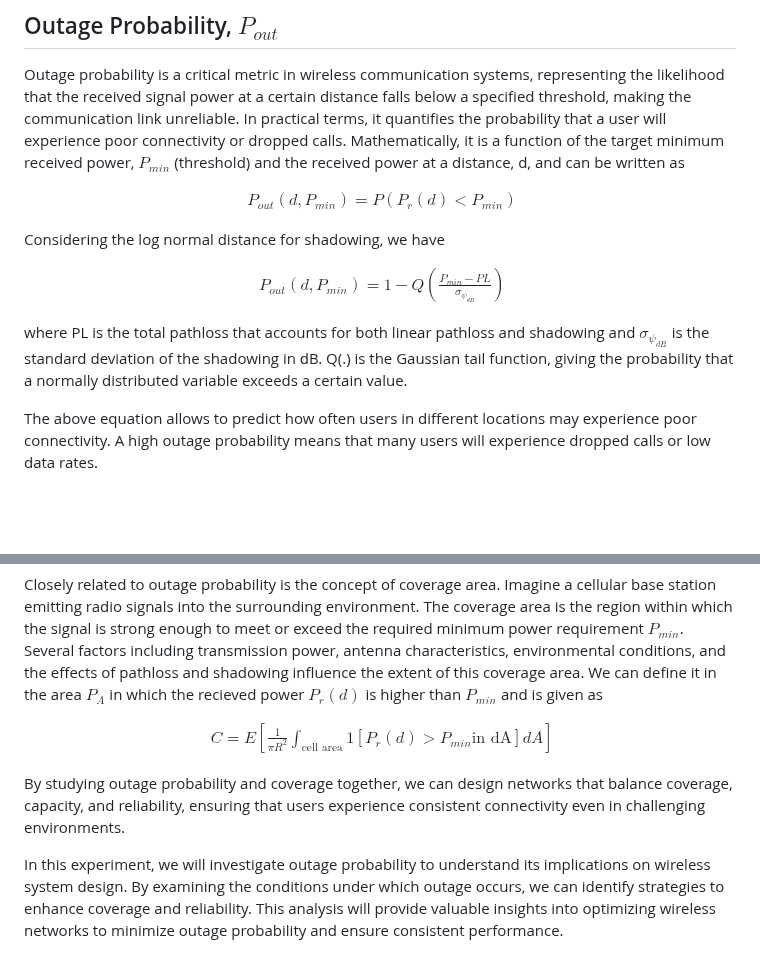
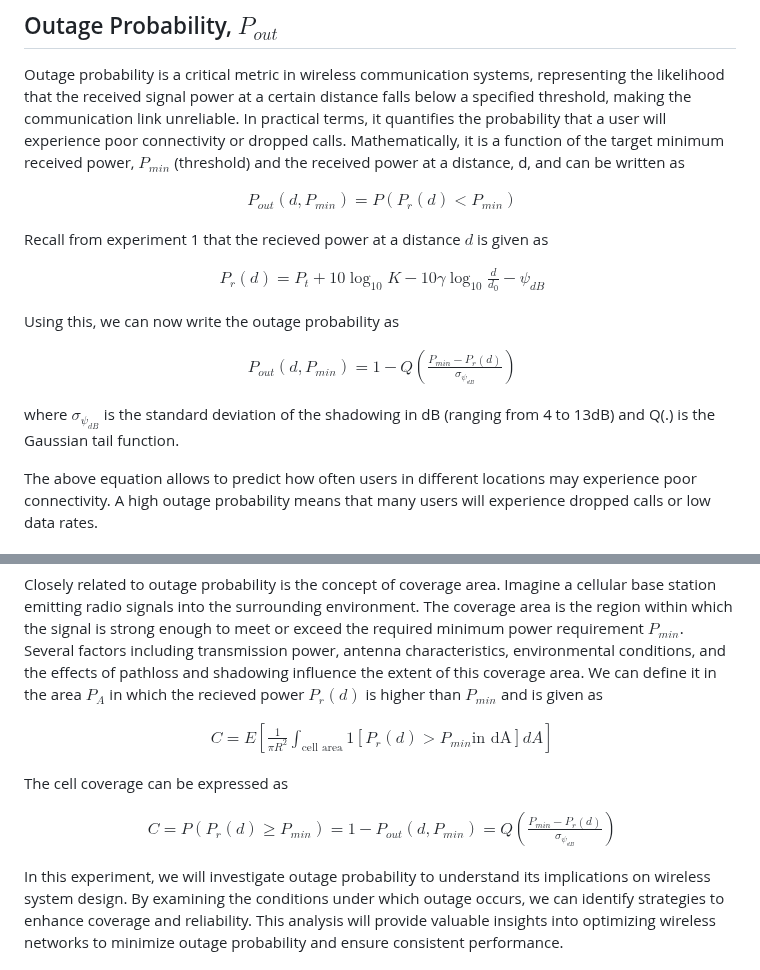
Before and after one commit to virtual-labs/exp-outage-probability-iiith, a Markdown page: experiment/theory.md, 2 parts joined by grey strips. GitHub-like rendering; blank space fills up the shorter version.

```diff
--- a/experiment/theory.md
+++ b/experiment/theory.md
@@ -13,15 +13,23 @@ $$
 \end{aligned}
 $$
 
-Considering the log normal distance for shadowing, we have
+Recall from experiment 1 that the recieved power at a distance $d$ is given as
 
 $$
 \begin{aligned}
-    P_{out}\left(d,P_{min}\right) = 1 - Q\left(\frac{P_{min}-PL}{\sigma_{\psi_{dB}}}\right)
+    P_r(d) = P_t + 10\log_{10}K - 10\gamma \log_{10} \frac{d}{d_0} - \psi_{dB}
 \end{aligned}
 $$
 
-where PL is the total pathloss that accounts for both linear pathloss and shadowing and $\sigma_{\psi_{dB}}$ is the standard deviation of the shadowing in dB. Q(.) is the Gaussian tail function, giving the probability that a normally distributed variable exceeds a certain value.
+Using this, we can now write the outage probability as
+
+$$
+\begin{aligned}
+    P_{out}\left(d,P_{min}\right) = 1 - Q\left(\frac{P_{min}-P_r(d)}{\sigma_{\psi_{dB}}}\right)
+\end{aligned}
+$$
+
+where $\sigma_{\psi_{dB}}$ is the standard deviation of the shadowing in dB (ranging from 4 to 13dB) and Q(.) is the Gaussian tail function.
 
 The above equation allows to predict how often users in different locations may experience poor connectivity. A high outage probability means that many users will experience dropped calls or low data rates.
 
@@ -34,6 +42,12 @@ $$
 \end{aligned}
 $$
 
-By studying outage probability and coverage together, we can design networks that balance coverage, capacity, and reliability, ensuring that users experience consistent connectivity even in challenging environments.
+The cell coverage can be expressed as
+
+$$
+\begin{aligned}
+    C = P\left(P_r(d) \geq P_{min}\right) = 1 -  P_{out}\left(d,P_{min}\right) = Q\left(\frac{P_{min}-P_r(d)}{\sigma_{\psi_{dB}}}\right)
+\end{aligned}
+$$
 
 In this experiment, we will investigate outage probability to understand its implications on wireless system design. By examining the conditions under which outage occurs, we can identify strategies to enhance coverage and reliability. This analysis will provide valuable insights into optimizing wireless networks to minimize outage probability and ensure consistent performance.
```
